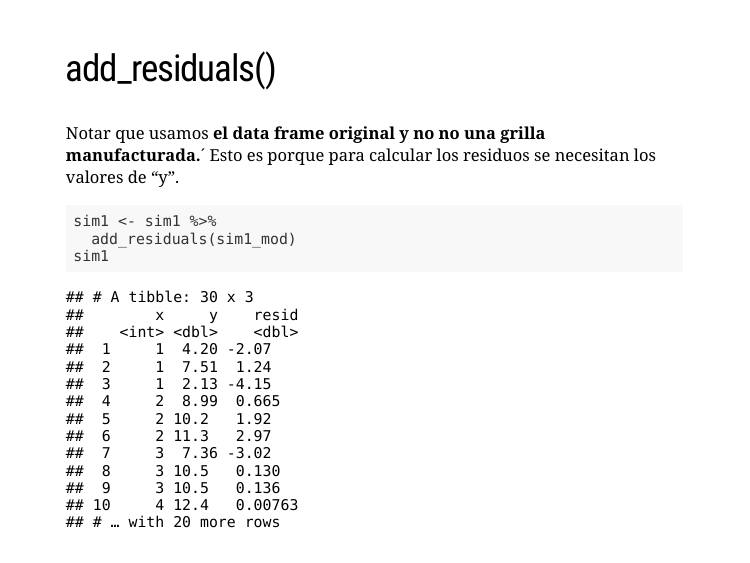
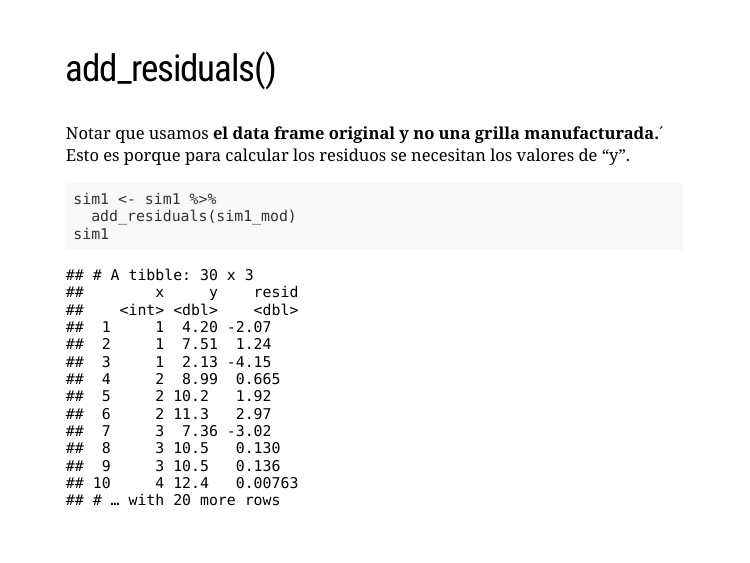
Before and after one commit to data-datum/models, an R Markdown document (models/23-pres.Rmd): page 25 of 55. The pictures show the slides in the output file models/23-pres.html that the author committed with the source; the slides are laid out offline by our stand-in for remark.js, each with all of its steps uncovered, in fonts that may differ from those the slides ask for, and without slide numbers, shadows or browser add-ons; a font, style sheet, LaTeX package, included part or bibliography that could not be used is replaced or left out.

Commit message:
modificaciones

````diff
--- a/models/23-pres.Rmd
+++ b/models/23-pres.Rmd
@@ -299,7 +299,7 @@ class: center, middle
 ---
 
 ## add_residuals()
-Notar que usamos __el data frame original y no no una grilla manufacturada.__´ Esto es porque para calcular los residuos se necesitan los valores de “y”.
+Notar que usamos __el data frame original y no una grilla manufacturada.__´ Esto es porque para calcular los residuos se necesitan los valores de “y”.
 
 
 ```{r}
````
Also changed, not shown: models/23-pres.html, models/23-pres_files/figure-html/unnamed-chunk-4-1.png, models/23-pres_files/figure-html/unnamed-chunk-8-1.png, models/23-pres_files/figure-html/unnamed-chunk-9-1.png.
